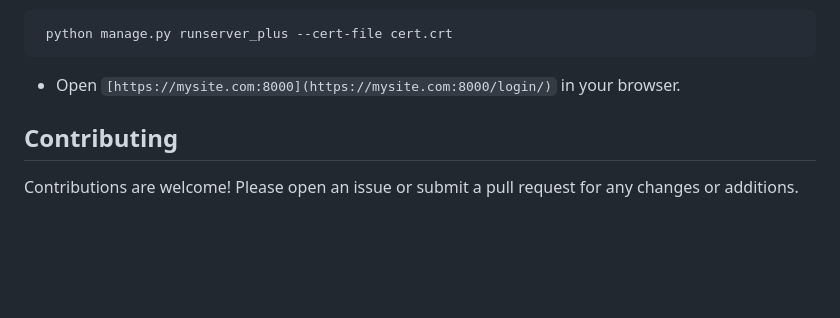
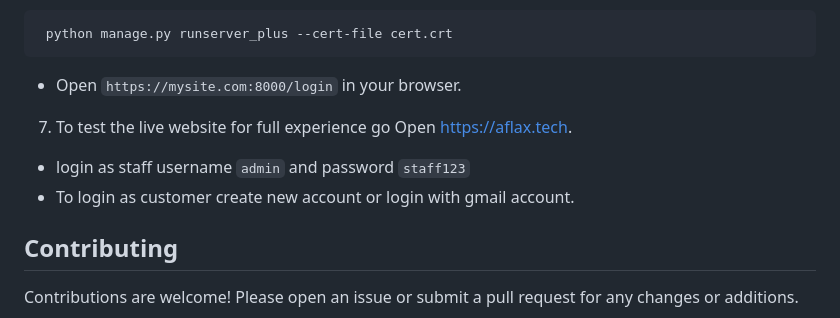
Before and after one commit to AflaxCade/Inventory-Management-System, a Markdown page: README.md, the part around the change. GitHub-like rendering; blank space fills up the shorter version.

````diff
--- a/README.md
+++ b/README.md
@@ -148,7 +148,12 @@ This will tell your computer to point the mysite.com hostname to your own machin
    python manage.py runserver_plus --cert-file cert.crt
   ```
 
-  - Open `[https://mysite.com:8000](https://mysite.com:8000/login/)` in your browser.
+  - Open `https://mysite.com:8000/login` in your browser.
+
+7. To test the live website for full experience go Open [https://aflax.tech](https://aflax.tech).
+
+  - login as staff username `admin` and password `staff123`
+  - To login as customer create new account or login with gmail account.
 
 ## Contributing
 
````
